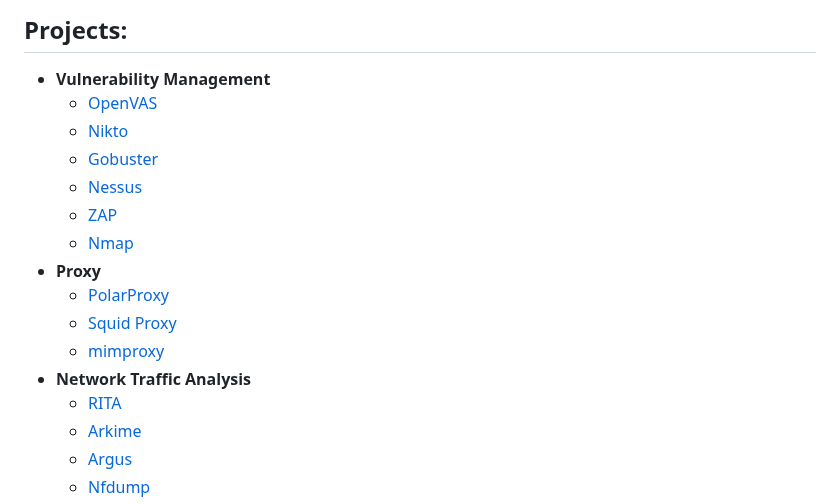
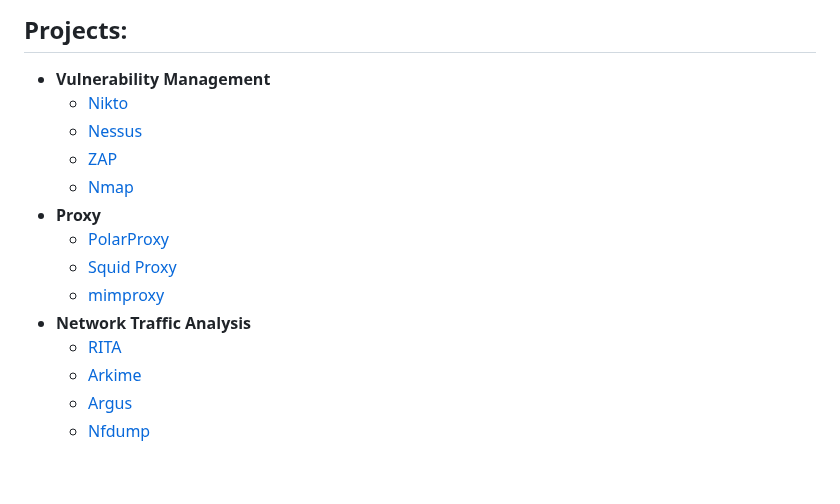
Before and after one commit to lm3nitro/lm3nitro, a Markdown page: README.md, the part around one of its changes. Drawn GitHub-style; blank space fills up the shorter version.

```diff
--- a/README.md
+++ b/README.md
@@ -22,9 +22,7 @@ I am personally drawn to challenges that push boundaries and inspire innovative
 <h2>Projects:</h2>
 
 - <b>Vulnerability Management</b>
-  - [OpenVAS]()
   - [Nikto](https://github.com/lm3nitro/CyberLabs/blob/main/Nikto.md)
-  - [Gobuster]()
   - [Nessus](https://github.com/lm3nitro/CyberLabs/blob/main/Nessus.md)
   - [ZAP](https://github.com/lm3nitro/CyberLabs/blob/main/Zap.md)
   - [Nmap](https://github.com/lm3nitro/CyberLabs/blob/main/Nmap.md)
```
Also changed, not shown: other parts of README.md (+1 -1 lines).
